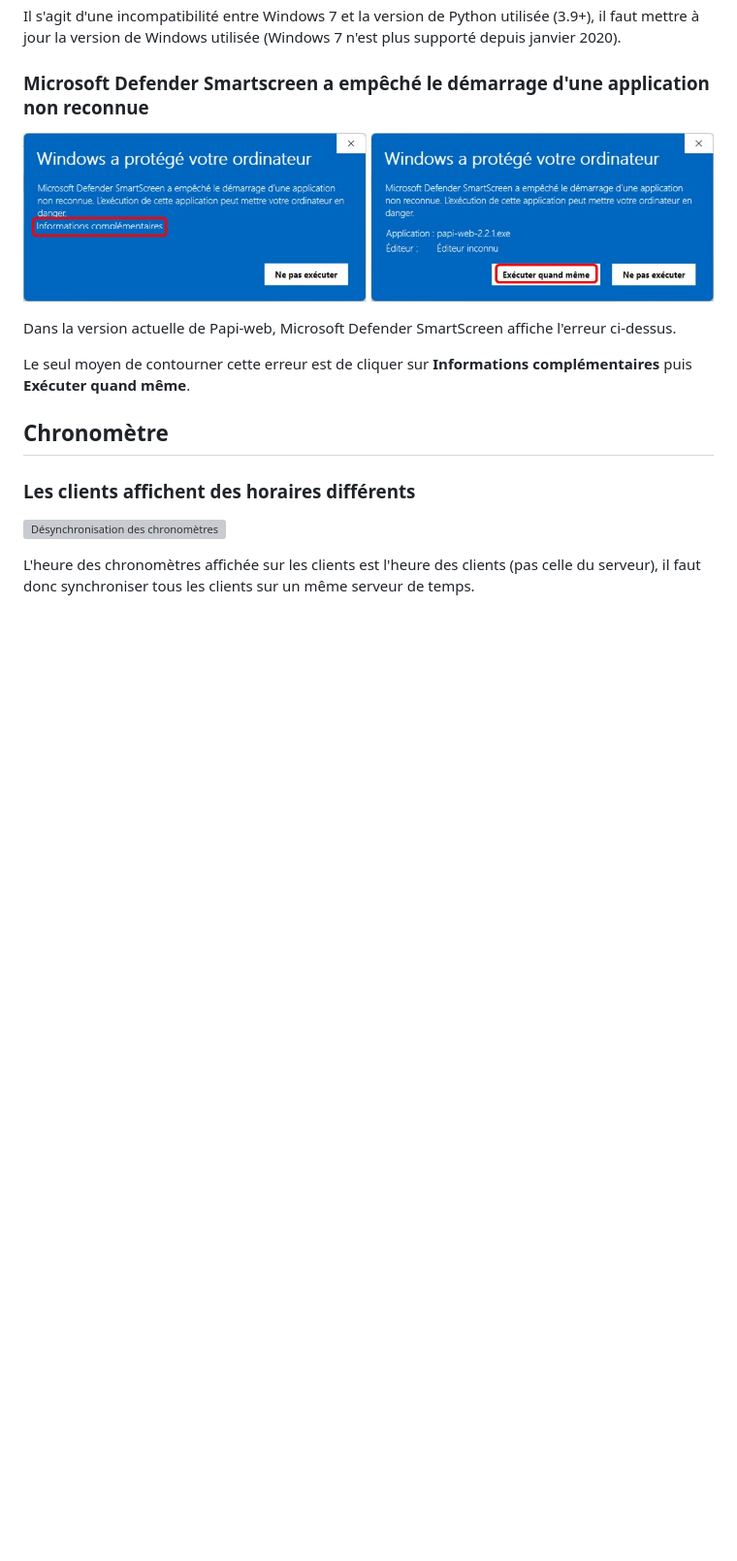
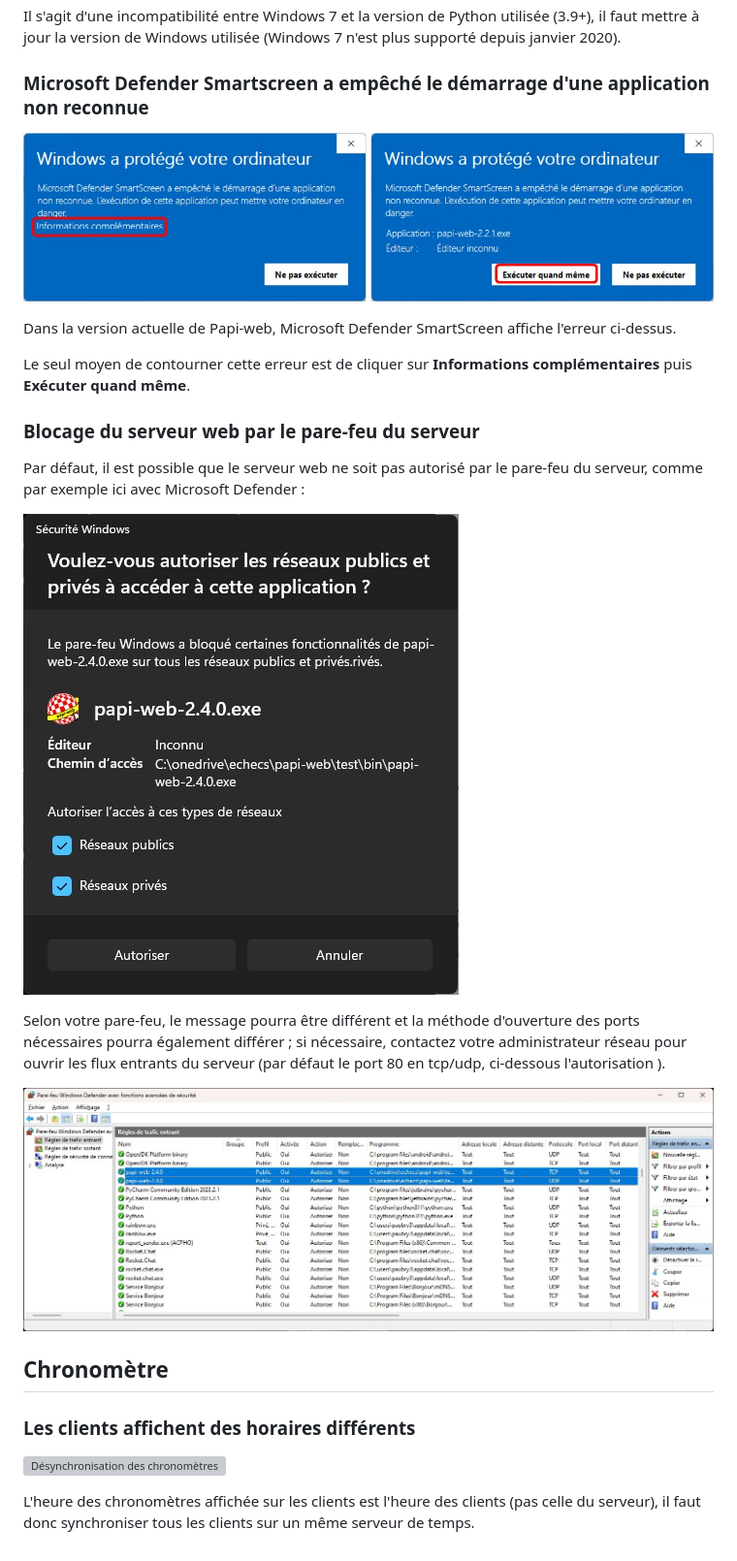
Before and after one commit to papi-web-org/papi-web, a Markdown page: docs/50-faq.md, the part around the change. Shown: that part at 97% size. GitHub-like rendering; pictures changed too: docs/images/faq-defender-firewall-1.jpg (added), docs/images/faq-defender-firewall-2.jpg (added); blank space fills up the shorter version; grey boxes are pictures that could not be loaded.

Commit message:
Updated documentation for Microsoft Defender firewall

```diff
--- a/docs/50-faq.md
+++ b/docs/50-faq.md
@@ -12,11 +12,22 @@ Il s'agit d'une incompatibilité entre Windows 7 et la version de Python utilis
 
 ### Microsoft Defender Smartscreen a empêché le démarrage d'une application non reconnue
 
-![Message d'erreur de Microsoft Defender SmartScreen](images/faq-defender.jpg)
+![Message d'erreur de Microsoft Defender SmartScreen](images/faq-defender-smartscreen.jpg)
 
 Dans la version actuelle de Papi-web, Microsoft Defender SmartScreen affiche l'erreur ci-dessus.
 
 Le seul moyen de contourner cette erreur est de cliquer sur **Informations complémentaires** puis **Exécuter quand même**.
+
+### Blocage du serveur web par le pare-feu du serveur
+
+Par défaut, il est possible que le serveur web ne soit pas autorisé par le pare-feu du serveur, comme par exemple ici avec Microsoft Defender :
+
+![Demande d'ouverture du pare-feu Microsoft Defender](images/faq-defender-firewall-1.jpg)
+
+Selon votre pare-feu, le message pourra être différent et la méthode d'ouverture des ports nécessaires pourra également différer ;
+si nécessaire, contactez votre administrateur réseau pour ouvrir les flux entrants du serveur (par défaut le port 80 en tcp/udp, ci-dessous l'autorisation ).
+
+![Exemple d'autorisation du pare-feu Microsoft Defender pour Papi-web](images/faq-defender-firewall-2.jpg)
 
 ## Chronomètre
 
```
Also changed, not shown: docs/images/faq-defender-smartscreen.jpg (renamed from docs/images/faq-defender.jpg).
